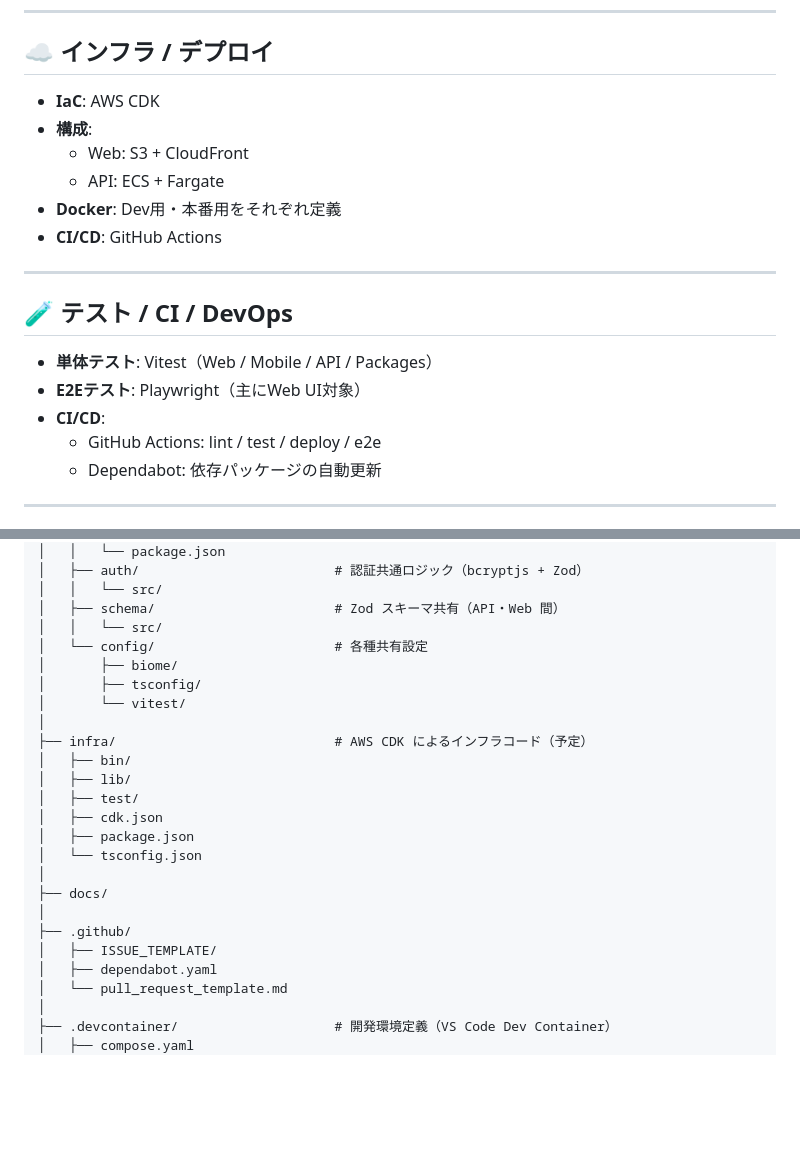
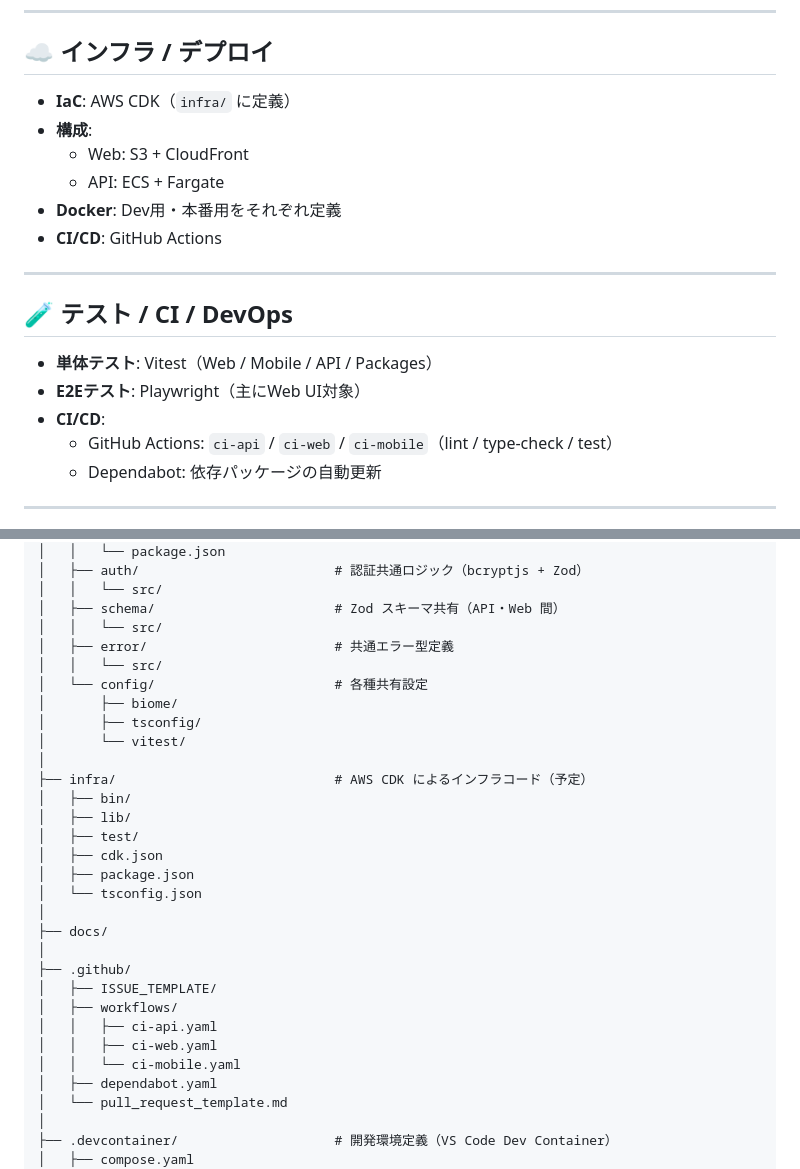
Before and after one commit to kenwoo9y/forge-ts-example, a Markdown page: docs/tech-stack.md, 2 parts joined by grey strips. GitHub-like rendering; blank space fills up the shorter version.

```diff
--- a/docs/tech-stack.md
+++ b/docs/tech-stack.md
@@ -83,7 +87,7 @@
 ---
 
 ## ☁️ インフラ / デプロイ
-- **IaC**: AWS CDK
+- **IaC**: AWS CDK（`infra/` に定義）
 - **構成**:
   - Web: S3 + CloudFront
   - API: ECS + Fargate
@@ -96,7 +100,7 @@
 - **単体テスト**: Vitest（Web / Mobile / API / Packages）
 - **E2Eテスト**: Playwright（主にWeb UI対象）
 - **CI/CD**:
-  - GitHub Actions: lint / test / deploy / e2e
+  - GitHub Actions: `ci-api` / `ci-web` / `ci-mobile`（lint / type-check / test）
   - Dependabot: 依存パッケージの自動更新
 
 ---
@@ -170,6 +189,8 @@ forge-ts-example/
 │   │   └── src/
 │   ├── schema/                       # Zod スキーマ共有（API・Web 間）
 │   │   └── src/
+│   ├── error/                        # 共通エラー型定義
+│   │   └── src/
 │   └── config/                       # 各種共有設定
 │       ├── biome/
 │       ├── tsconfig/
@@ -187,6 +208,10 @@ forge-ts-example/
 │
 ├── .github/
 │   ├── ISSUE_TEMPLATE/
+│   ├── workflows/
+│   │   ├── ci-api.yaml
+│   │   ├── ci-web.yaml
+│   │   └── ci-mobile.yaml
 │   ├── dependabot.yaml
 │   └── pull_request_template.md
 │
```
Also changed, not shown: other parts of docs/tech-stack.md (+29 -10 lines).
